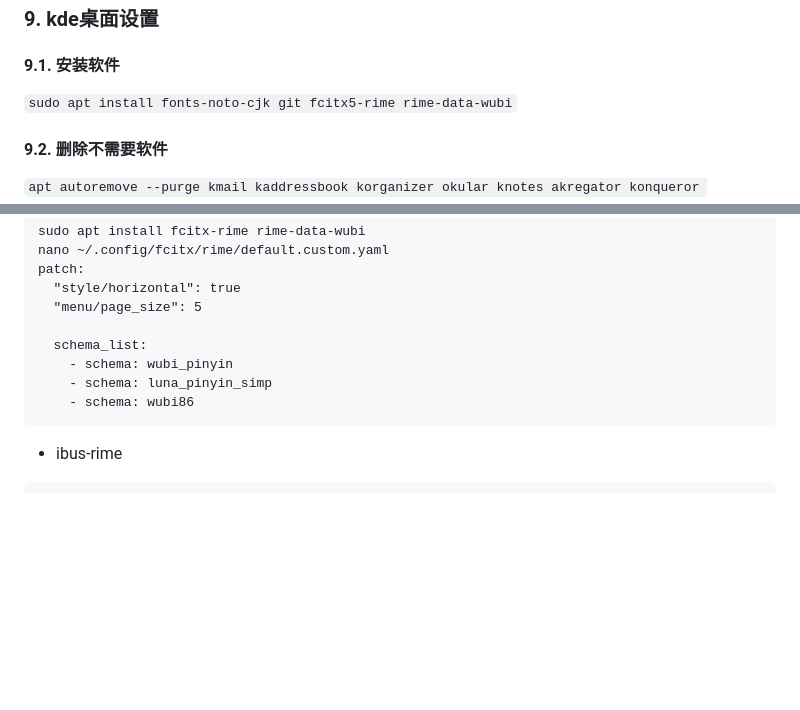
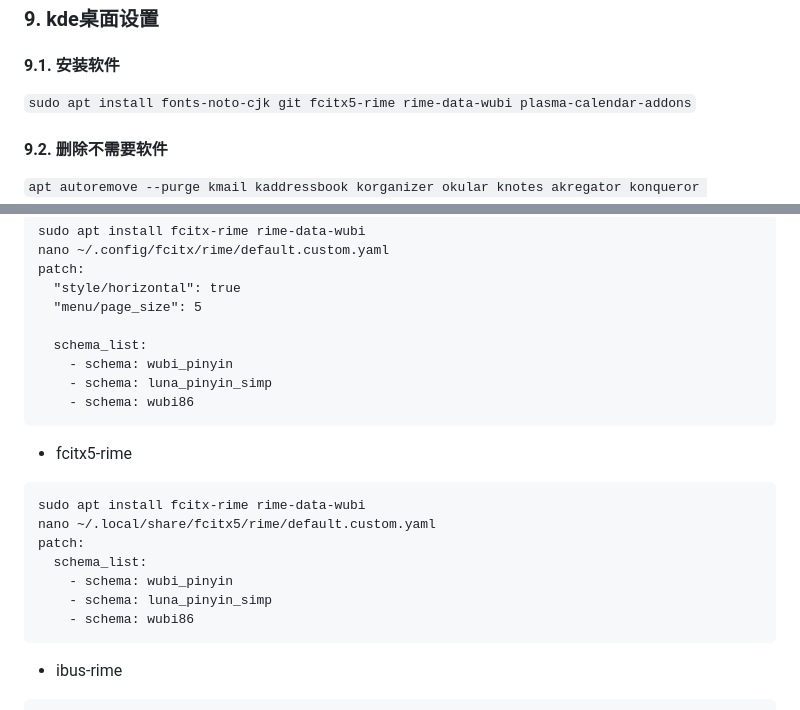
Before and after one commit to testpoo/PyBlog, a Markdown page: content/debian安装设置.md, 2 parts joined by grey strips. Drawn GitHub-style; blank space fills up the shorter version.

Commit message:
update article

````diff
--- a/content/debian安装设置.md
+++ b/content/debian安装设置.md
@@ -303,7 +303,7 @@ sudo make install
 
 #### 9.1. 安装软件
 
-`sudo apt install fonts-noto-cjk git fcitx5-rime rime-data-wubi`
+`sudo apt install fonts-noto-cjk git fcitx5-rime rime-data-wubi plasma-calendar-addons`
 
 #### 9.2. 删除不需要软件
 
@@ -368,6 +368,18 @@ patch:
     - schema: wubi86
 ```
 
+- fcitx5-rime
+
+```
+sudo apt install fcitx-rime rime-data-wubi
+nano ~/.local/share/fcitx5/rime/default.custom.yaml
+patch:
+  schema_list:
+    - schema: wubi_pinyin
+    - schema: luna_pinyin_simp
+    - schema: wubi86
+```
+
 - ibus-rime
 
 ```
````
Also changed, not shown: content/网址集.md (+1 -1 lines).
